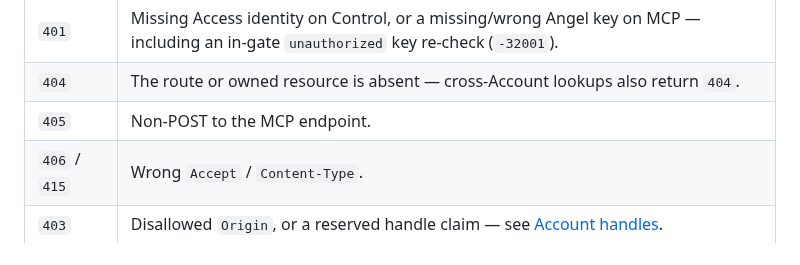
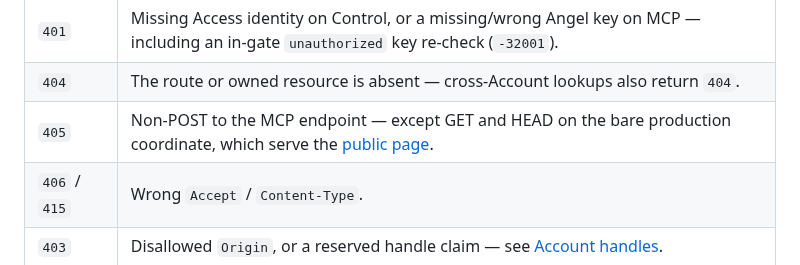
Before and after one commit to exocognito/angel-cloud, a Markdown page: docs/user-manual.md, the part around the change. GitHub-like rendering.

Commit message:
docs: scope the manual's 405 error row to exclude the public page methods

```diff
--- a/docs/user-manual.md
+++ b/docs/user-manual.md
@@ -767,7 +767,7 @@ Transport and platform errors:
 |---|---|
 | `401` | Missing Access identity on Control, or a missing/wrong Angel key on MCP — including an in-gate `unauthorized` key re-check (`-32001`). |
 | `404` | The route or owned resource is absent — cross-Account lookups also return `404`. |
-| `405` | Non-POST to the MCP endpoint. |
+| `405` | Non-POST to the MCP endpoint — except GET and HEAD on the bare production coordinate, which serve the [public page](#the-public-page). |
 | `406` / `415` | Wrong `Accept` / `Content-Type`. |
 | `403` | Disallowed `Origin`, or a reserved handle claim — see [Account handles](#account-handles). |
 | `400` | Bad JSON, a missing or blank `MCP-Protocol-Version`, an empty `Idempotency-Key`, or invalid management input. |
```
